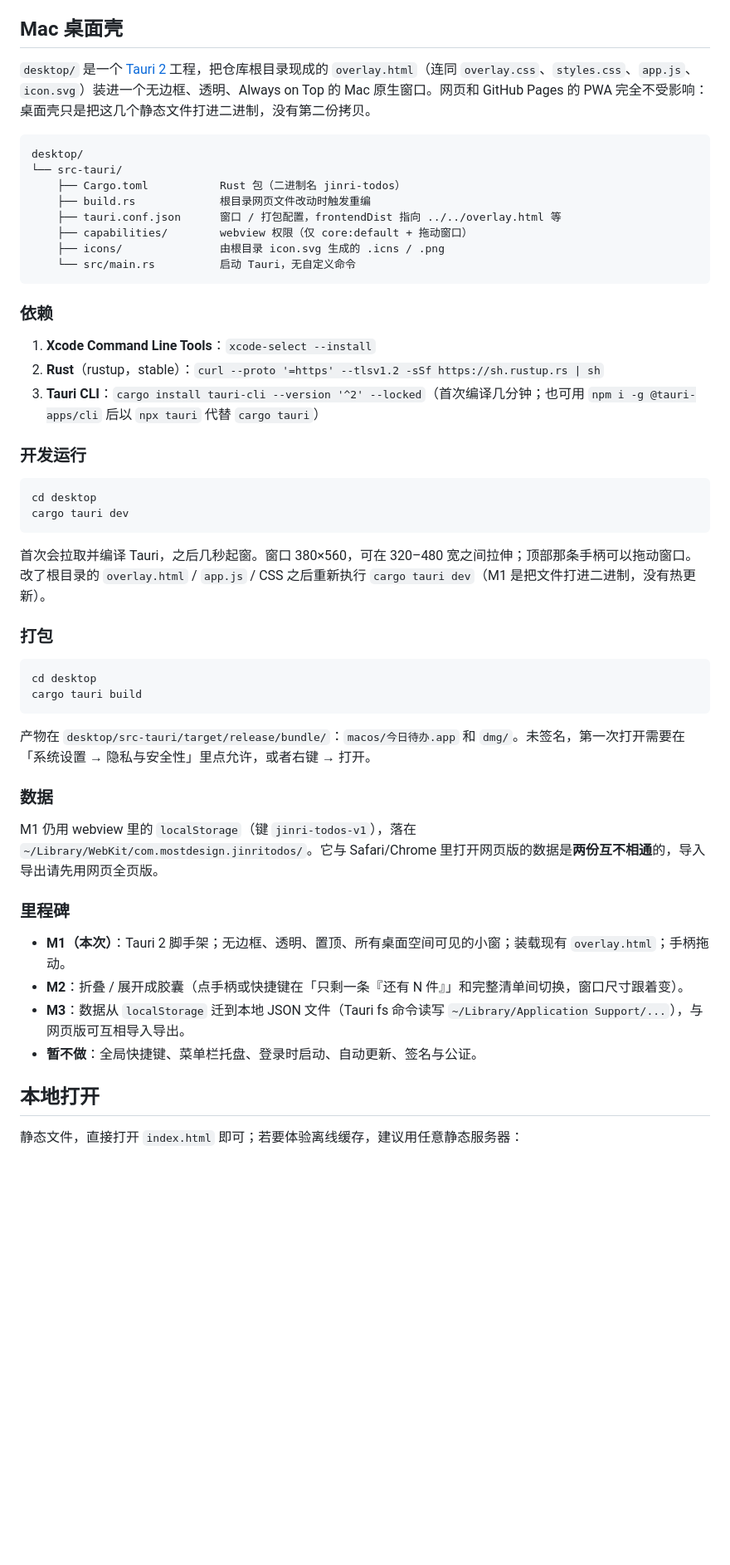
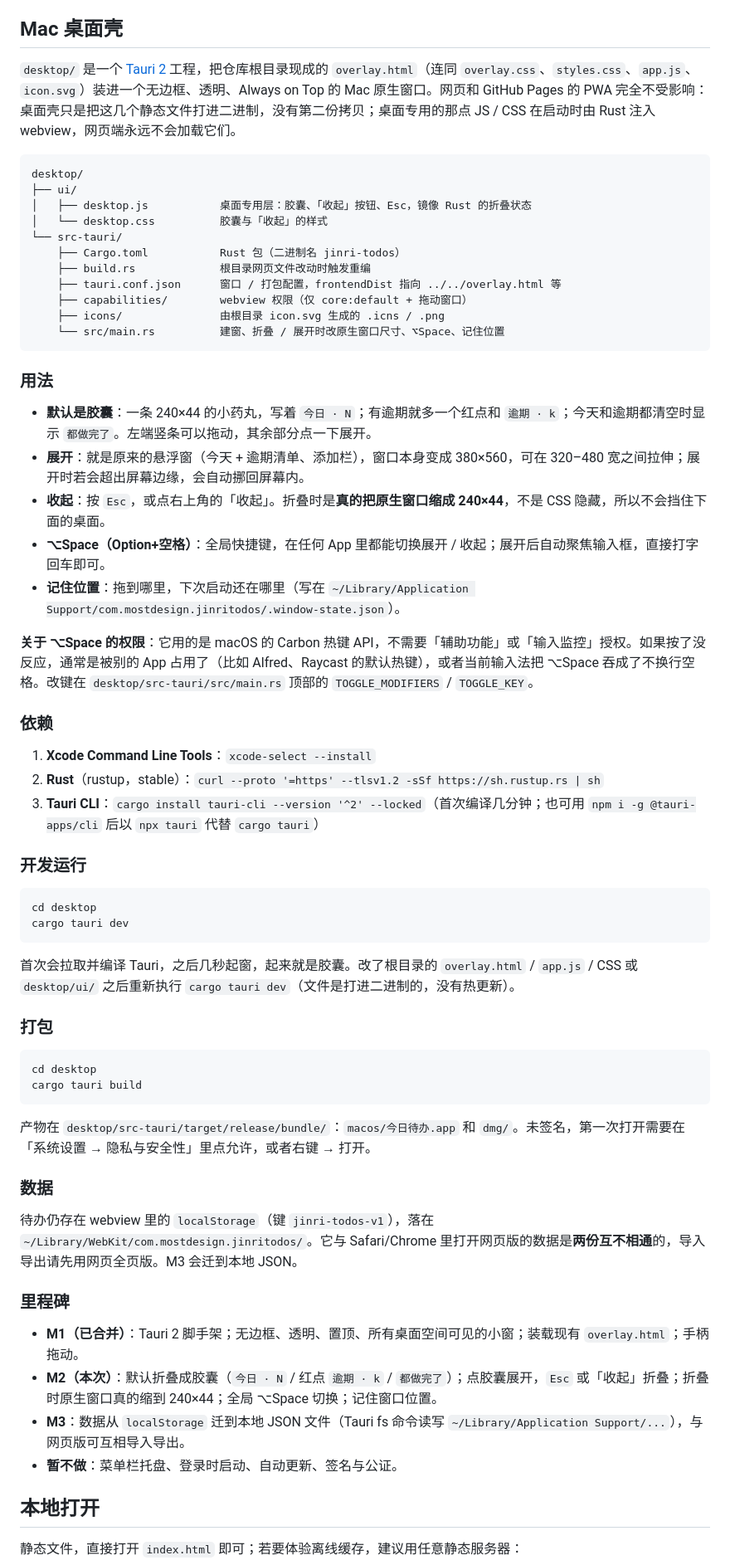
Before and after one commit to mostdesign01-sudo/jinri-todos, a Markdown page: README.md, the part around the change. Shown at 83% size. Rendered like a GitHub page; blank space fills up the shorter version.

Commit message:
README: document M2 capsule / ⌥Space / remembered position in the Mac section
Co-authored-by: Leo <mostdesign01-sudo@users.noreply.github.com>

````diff
--- a/README.md
+++ b/README.md
@@ -52,18 +52,31 @@ msedge --app=https://mostdesign01-sudo.github.io/jinri-todos/overlay.html
 
 ## Mac 桌面壳
 
-`desktop/` 是一个 [Tauri 2](https://v2.tauri.app/) 工程，把仓库根目录现成的 `overlay.html`（连同 `overlay.css`、`styles.css`、`app.js`、`icon.svg`）装进一个无边框、透明、Always on Top 的 Mac 原生窗口。网页和 GitHub Pages 的 PWA 完全不受影响：桌面壳只是把这几个静态文件打进二进制，没有第二份拷贝。
+`desktop/` 是一个 [Tauri 2](https://v2.tauri.app/) 工程，把仓库根目录现成的 `overlay.html`（连同 `overlay.css`、`styles.css`、`app.js`、`icon.svg`）装进一个无边框、透明、Always on Top 的 Mac 原生窗口。网页和 GitHub Pages 的 PWA 完全不受影响：桌面壳只是把这几个静态文件打进二进制，没有第二份拷贝；桌面专用的那点 JS / CSS 在启动时由 Rust 注入 webview，网页端永远不会加载它们。
 
 ```
 desktop/
+├── ui/
+│   ├── desktop.js           桌面专用层：胶囊、「收起」按钮、Esc，镜像 Rust 的折叠状态
+│   └── desktop.css          胶囊与「收起」的样式
 └── src-tauri/
     ├── Cargo.toml           Rust 包（二进制名 jinri-todos）
     ├── build.rs             根目录网页文件改动时触发重编
     ├── tauri.conf.json      窗口 / 打包配置，frontendDist 指向 ../../overlay.html 等
     ├── capabilities/        webview 权限（仅 core:default + 拖动窗口）
     ├── icons/               由根目录 icon.svg 生成的 .icns / .png
-    └── src/main.rs          启动 Tauri，无自定义命令
+    └── src/main.rs          建窗、折叠 / 展开时改原生窗口尺寸、⌥Space、记住位置
 ```
+
+### 用法
+
+- **默认是胶囊**：一条 240×44 的小药丸，写着 `今日 · N`；有逾期就多一个红点和 `逾期 · k`；今天和逾期都清空时显示 `都做完了`。左端竖条可以拖动，其余部分点一下展开。
+- **展开**：就是原来的悬浮窗（今天 + 逾期清单、添加栏），窗口本身变成 380×560，可在 320–480 宽之间拉伸；展开时若会超出屏幕边缘，会自动挪回屏幕内。
+- **收起**：按 `Esc`，或点右上角的「收起」。折叠时是**真的把原生窗口缩成 240×44**，不是 CSS 隐藏，所以不会挡住下面的桌面。
+- **⌥Space（Option+空格）**：全局快捷键，在任何 App 里都能切换展开 / 收起；展开后自动聚焦输入框，直接打字回车即可。
+- **记住位置**：拖到哪里，下次启动还在哪里（写在 `~/Library/Application Support/com.mostdesign.jinritodos/.window-state.json`）。
+
+**关于 ⌥Space 的权限**：它用的是 macOS 的 Carbon 热键 API，不需要「辅助功能」或「输入监控」授权。如果按了没反应，通常是被别的 App 占用了（比如 Alfred、Raycast 的默认热键），或者当前输入法把 ⌥Space 吞成了不换行空格。改键在 `desktop/src-tauri/src/main.rs` 顶部的 `TOGGLE_MODIFIERS` / `TOGGLE_KEY`。
 
 ### 依赖
 
@@ -78,7 +91,7 @@ cd desktop
 cargo tauri dev
 ```
 
-首次会拉取并编译 Tauri，之后几秒起窗。窗口 380×560，可在 320–480 宽之间拉伸；顶部那条手柄可以拖动窗口。改了根目录的 `overlay.html` / `app.js` / CSS 之后重新执行 `cargo tauri dev`（M1 是把文件打进二进制，没有热更新）。
+首次会拉取并编译 Tauri，之后几秒起窗，起来就是胶囊。改了根目录的 `overlay.html` / `app.js` / CSS 或 `desktop/ui/` 之后重新执行 `cargo tauri dev`（文件是打进二进制的，没有热更新）。
 
 ### 打包
 
@@ -91,14 +104,14 @@ cargo tauri build
 
 ### 数据
 
-M1 仍用 webview 里的 `localStorage`（键 `jinri-todos-v1`），落在 `~/Library/WebKit/com.mostdesign.jinritodos/`。它与 Safari/Chrome 里打开网页版的数据是**两份互不相通**的，导入导出请先用网页全页版。
+待办仍存在 webview 里的 `localStorage`（键 `jinri-todos-v1`），落在 `~/Library/WebKit/com.mostdesign.jinritodos/`。它与 Safari/Chrome 里打开网页版的数据是**两份互不相通**的，导入导出请先用网页全页版。M3 会迁到本地 JSON。
 
 ### 里程碑
 
-- **M1（本次）**：Tauri 2 脚手架；无边框、透明、置顶、所有桌面空间可见的小窗；装载现有 `overlay.html`；手柄拖动。
-- **M2**：折叠 / 展开成胶囊（点手柄或快捷键在「只剩一条『还有 N 件』」和完整清单间切换，窗口尺寸跟着变）。
+- **M1（已合并）**：Tauri 2 脚手架；无边框、透明、置顶、所有桌面空间可见的小窗；装载现有 `overlay.html`；手柄拖动。
+- **M2（本次）**：默认折叠成胶囊（`今日 · N` / 红点 `逾期 · k` / `都做完了`）；点胶囊展开，`Esc` 或「收起」折叠；折叠时原生窗口真的缩到 240×44；全局 ⌥Space 切换；记住窗口位置。
 - **M3**：数据从 `localStorage` 迁到本地 JSON 文件（Tauri fs 命令读写 `~/Library/Application Support/...`），与网页版可互相导入导出。
-- **暂不做**：全局快捷键、菜单栏托盘、登录时启动、自动更新、签名与公证。
+- **暂不做**：菜单栏托盘、登录时启动、自动更新、签名与公证。
 
 ## 本地打开
 
````
